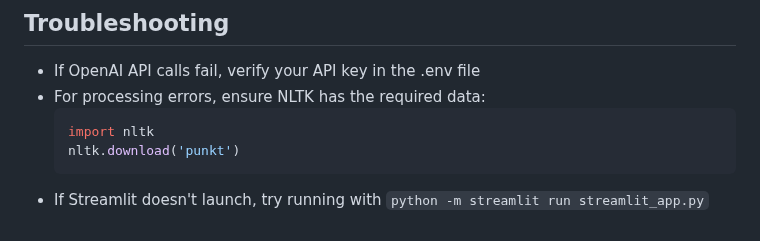
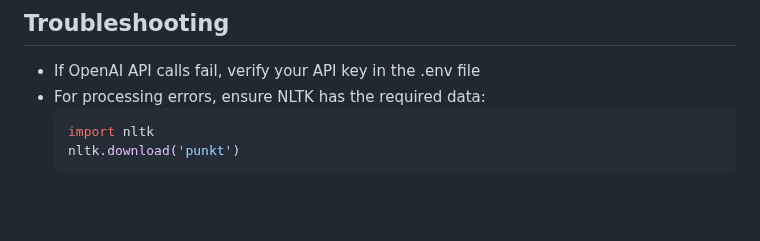
Before and after one commit to raoulbia-ai/rag-task, a Markdown page: README.md, the part around the change. Rendered like a GitHub page; blank space fills up the shorter version.

Commit message:
remove redundant instruction

````diff
--- a/README.md
+++ b/README.md
@@ -209,4 +209,3 @@ These enhancements could be implemented with relatively minor changes to the exi
   import nltk
   nltk.download('punkt')
   ```
-- If Streamlit doesn't launch, try running with `python -m streamlit run streamlit_app.py`
````
